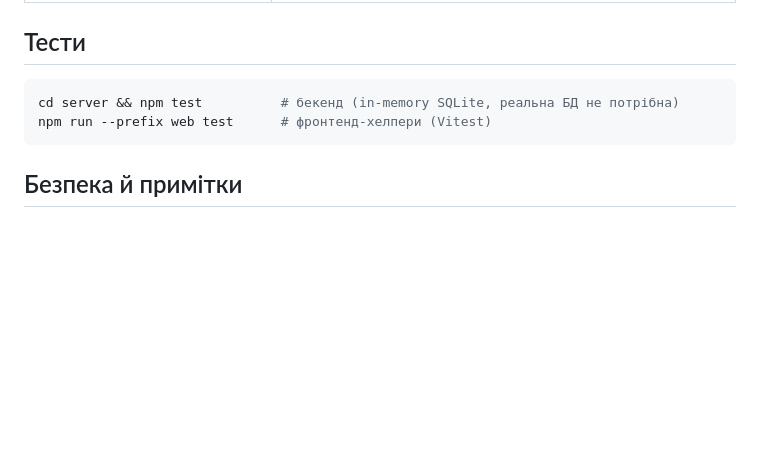
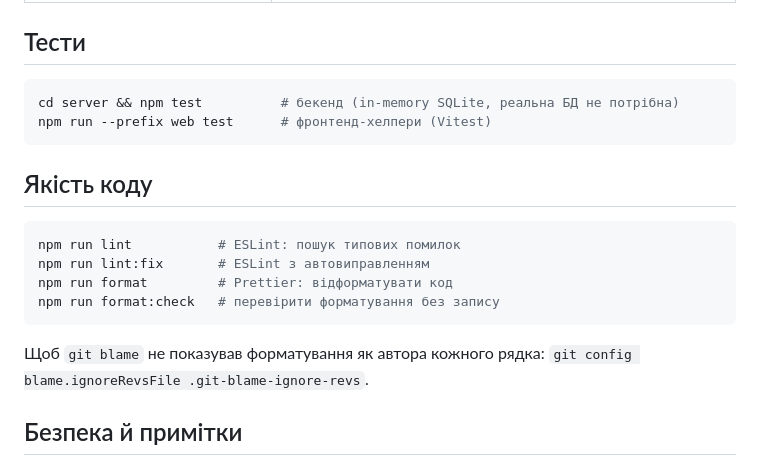
Before and after one commit to ruslent2/CoreProtect-Map-Visualizer, a Markdown page: README.md, the part around the change. Rendered like a GitHub page; blank space fills up the shorter version.

Commit message:
docs: document lint/format scripts and mark todo item done

````diff
--- a/README.md
+++ b/README.md
@@ -116,6 +116,17 @@ cd server && npm test          # бекенд (in-memory SQLite, реальна
 npm run --prefix web test      # фронтенд-хелпери (Vitest)
 ```
 
+## Якість коду
+
+```bash
+npm run lint           # ESLint: пошук типових помилок
+npm run lint:fix       # ESLint з автовиправленням
+npm run format         # Prettier: відформатувати код
+npm run format:check   # перевірити форматування без запису
+```
+
+Щоб `git blame` не показував форматування як автора кожного рядка: `git config blame.ignoreRevsFile .git-blame-ignore-revs`.
+
 ## Безпека й примітки
 
 - **Read-only гарантія**: бекенд відкриває базу CoreProtect з `readonly: true, fileMustExist: true` — жодна нова функція не пише у вихідні дані.
````
Also changed, not shown: todo.md (+1 -1 lines).
